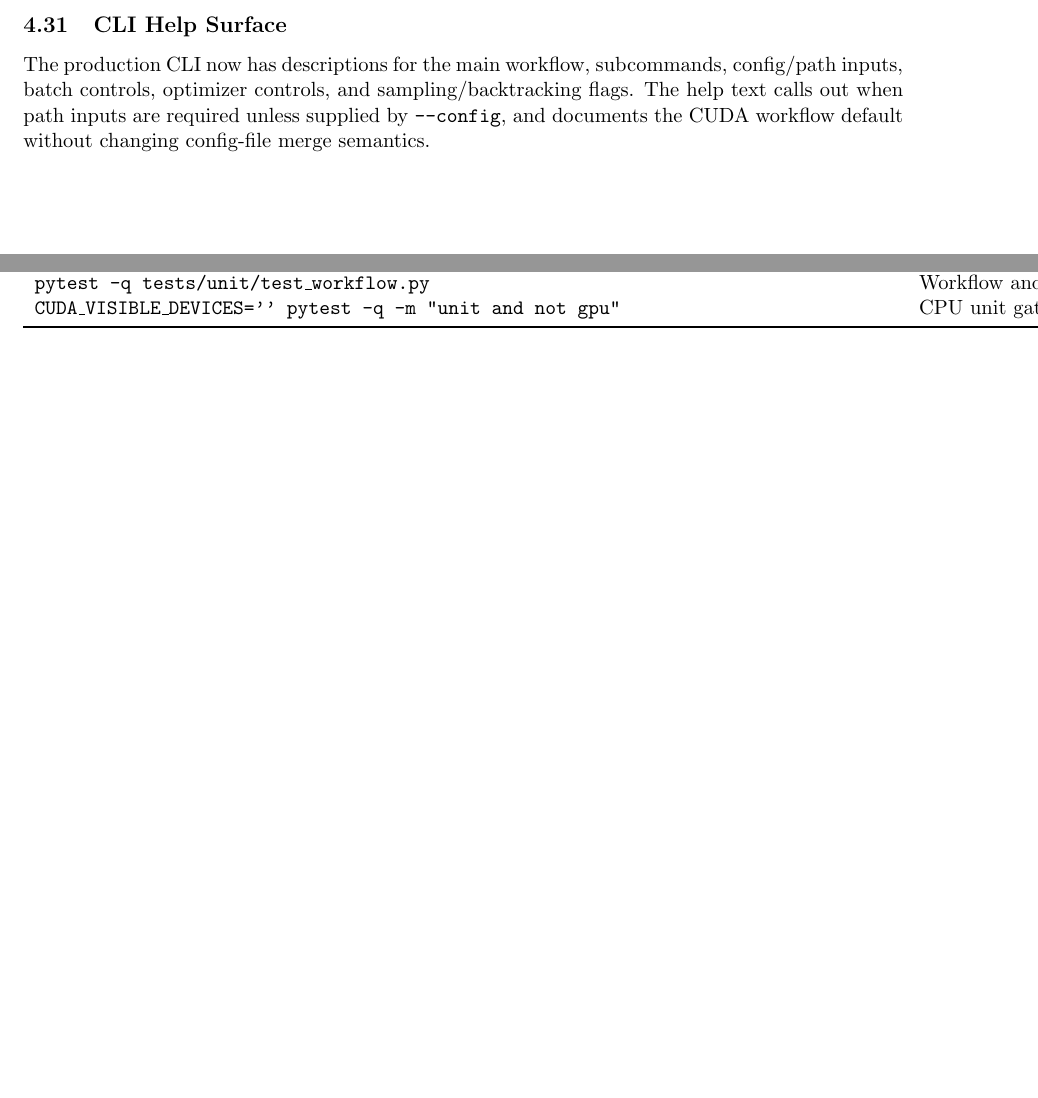
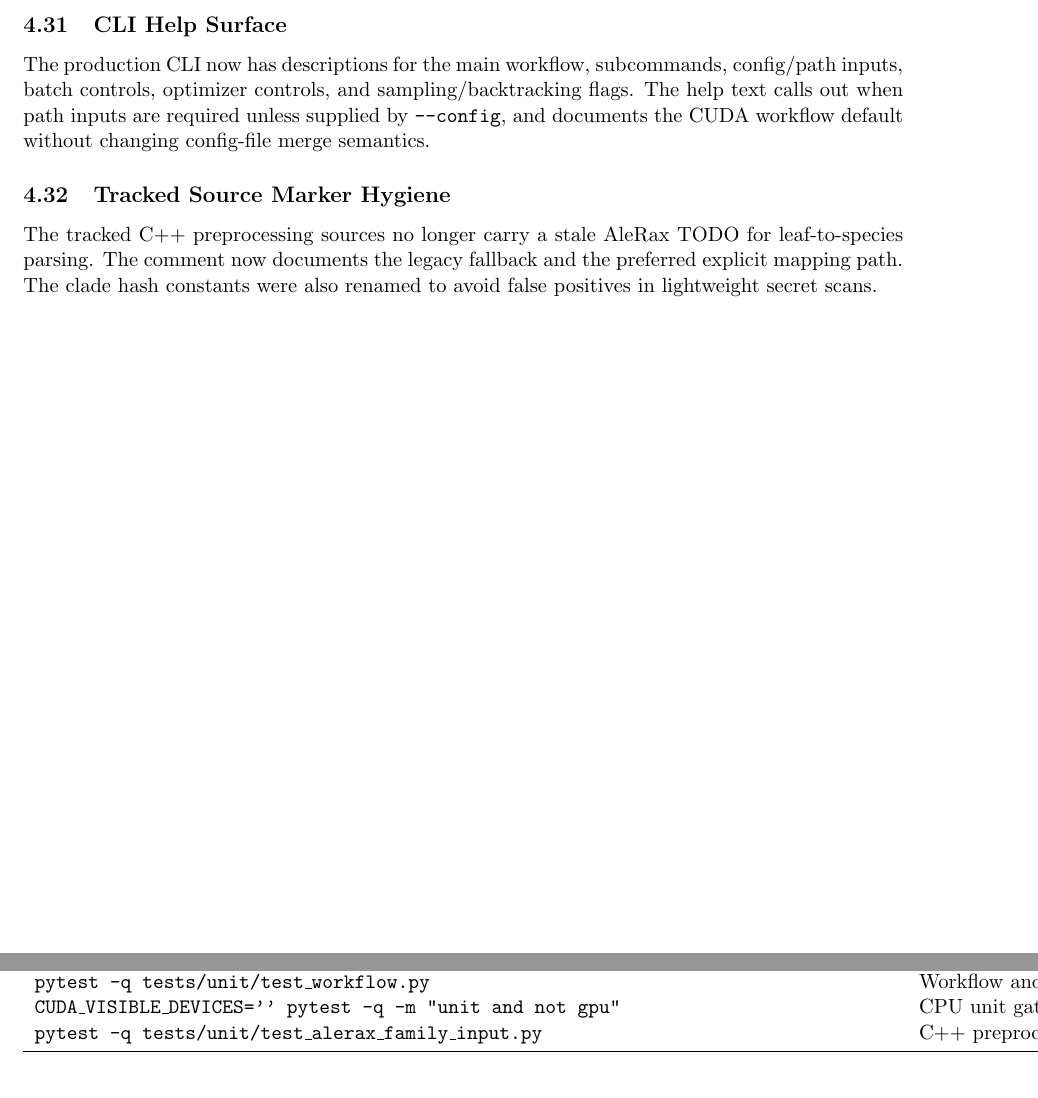
Before and after one commit to SisyphusMountain/gpurec, a LaTeX document (docs/professionalization-audit-progress.tex): two parts of pages 7 and 8 of 9, joined at a grey line, cut so that both start at the same text, the shorter picture padded with empty space. Compiled offline with pdfLaTeX.

Commit message:
Clarify tracked C++ hygiene markers

```diff
--- a/docs/professionalization-audit-progress.tex
+++ b/docs/professionalization-audit-progress.tex
@@ -367,6 +367,13 @@ flags.  The help text calls out when path inputs are required unless supplied by
 \texttt{--config}, and documents the CUDA workflow default without changing
 config-file merge semantics.
 
+\subsection{Tracked Source Marker Hygiene}
+
+The tracked C++ preprocessing sources no longer carry a stale AleRax TODO for
+leaf-to-species parsing.  The comment now documents the legacy fallback and the
+preferred explicit mapping path.  The clade hash constants were also renamed to
+avoid false positives in lightweight secret scans.
+
 \section{Verification Log}
 
 \begin{center}
@@ -500,6 +507,9 @@ Workflow and CLI help regressions &
 \texttt{CUDA\_VISIBLE\_DEVICES='' pytest -q -m "unit and not gpu"} &
 CPU unit gate after CLI help cleanup &
 \texttt{47 passed, 27 deselected} \\
+\texttt{pytest -q tests/unit/test\_alerax\_family\_input.py} &
+C++ preprocessing comment/name hygiene &
+\texttt{1 passed after tracked marker cleanup} \\
 \bottomrule
 \end{tabular}
 \end{center}
```
Also changed, not shown: 2 other files.
